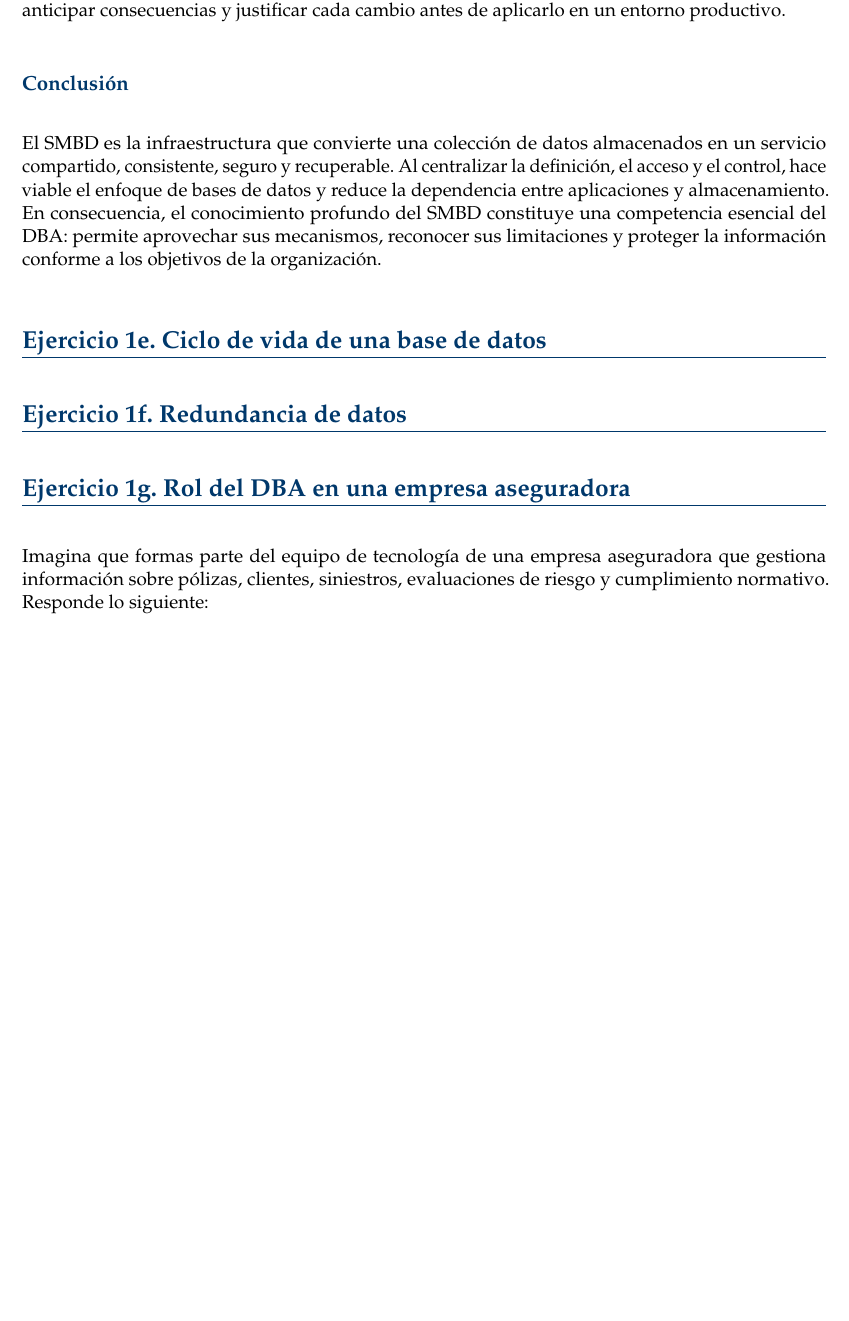
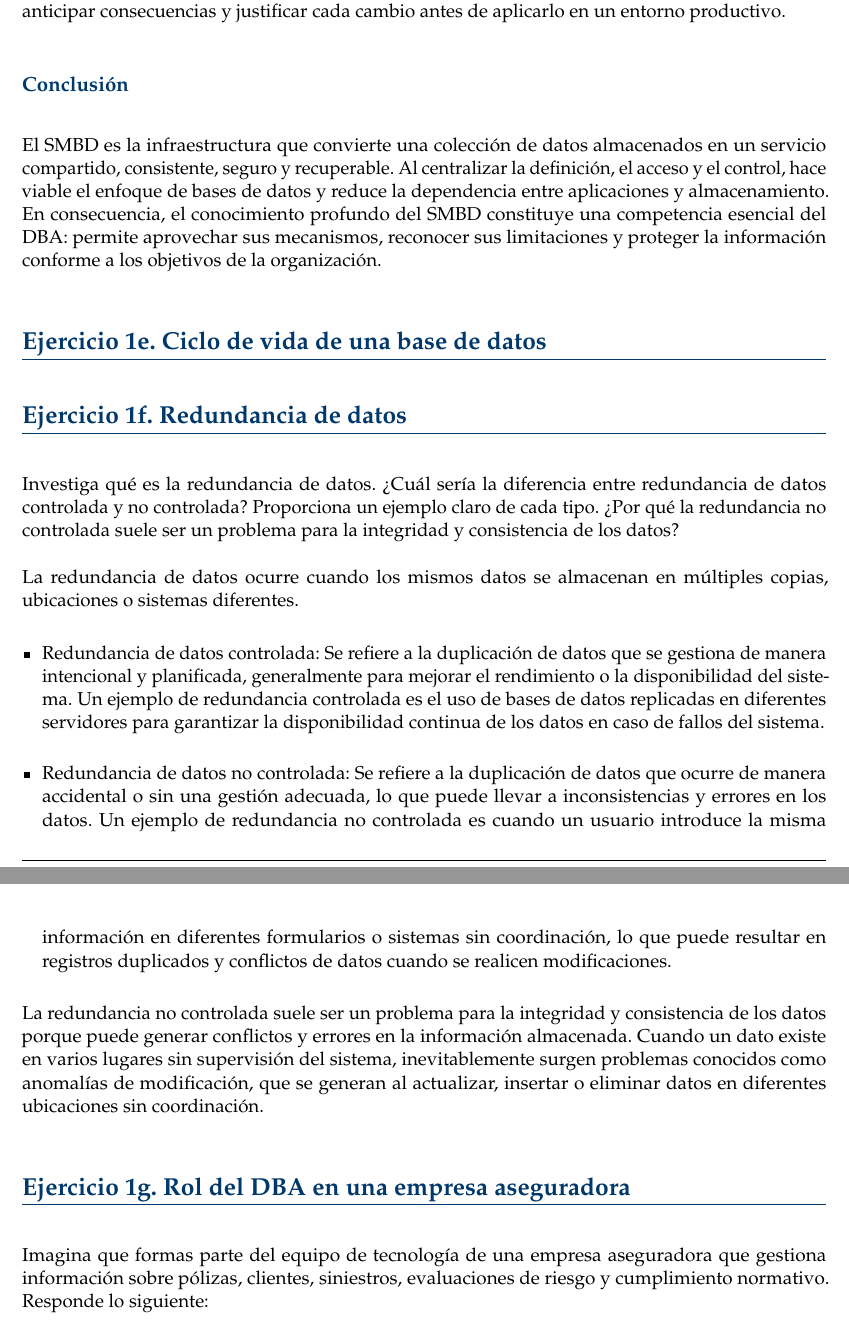
Before and after one commit to OmarLarrondo/NIPGG, a LaTeX problem sheet (Tarea01/main.tex, which reads Tarea01/secciones/ejercicio_1f.tex): part of page 6 of 20 before the commit and two parts of pages 7 and 8 of 21 after it, the two joined at a grey line, cut so that both start at the same text, the shorter picture padded with empty space. Compiled offline with pdfLaTeX.

Commit message:
feat(tarea01): desarrollar ejercicios 1b y 1f

```diff
--- a/Tarea01/secciones/ejercicio_1f.tex
+++ b/Tarea01/secciones/ejercicio_1f.tex
@@ -1,9 +1,27 @@
 % =========================================================================
 %  Ejercicio 1f - Redundancia de datos
-%  Responsable: [nombre]
+%  Responsable: [León Bautista Yahir]
 % =========================================================================
 
 \section*{Ejercicio 1f. Redundancia de datos}
+Investiga qué es la redundancia de datos. ¿Cuál sería la diferencia entre redundancia de datos
+controlada y no controlada? Proporciona un ejemplo claro de cada tipo. ¿Por qué la redundancia
+no controlada suele ser un problema para la integridad y consistencia de los datos?
+
+La redundancia de datos ocurre cuando los mismos datos se almacenan en múltiples copias, ubicaciones o sistemas diferentes.
+\begin{itemize}
+    \item Redundancia de datos controlada: Se refiere a la duplicación de datos que se gestiona de manera intencional y planificada,
+    generalmente para mejorar el rendimiento o la disponibilidad del sistema. Un ejemplo de redundancia controlada es el uso de bases de datos replicadas
+    en diferentes servidores para garantizar la disponibilidad continua de los datos en caso de fallos del sistema.
+    \item Redundancia de datos no controlada: Se refiere a la duplicación de datos que ocurre de manera accidental o sin una gestión adecuada,
+    lo que puede llevar a inconsistencias y errores en los datos. Un ejemplo de redundancia no controlada es cuando un usuario introduce la misma
+    información en diferentes formularios o sistemas sin coordinación, lo que puede resultar en registros duplicados y conflictos de datos cuando se realicen modificaciones.
+\end{itemize}
+La redundancia no controlada suele ser un problema para la integridad y consistencia de los datos porque puede generar conflictos y errores en la información almacenada.
+Cuando un dato existe en varios lugares sin supervisión del sistema, inevitablemente surgen problemas conocidos como anomalías de modificación, que se generan al actualizar, insertar o eliminar datos en diferentes ubicaciones sin coordinación.
+
+
+% Ref: Elmasri, R., & Navathe, S. B. (2016). Fundamentals of database systems (7th ed.). Pearson.
 
 % Responder aqui. Contenido minimo:
 % - Definir que es la redundancia de datos (investigacion con fuentes).
```
Also changed, not shown: Tarea01/secciones/ejercicio_1b.tex (+21 -1 lines).
